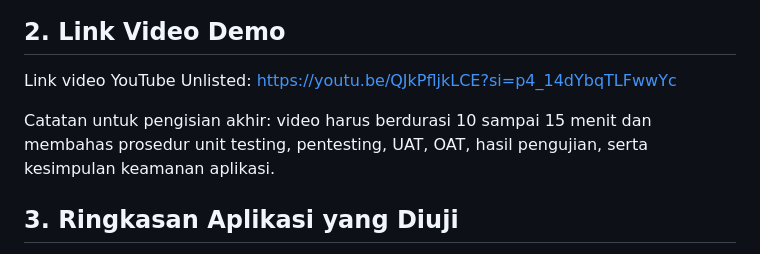
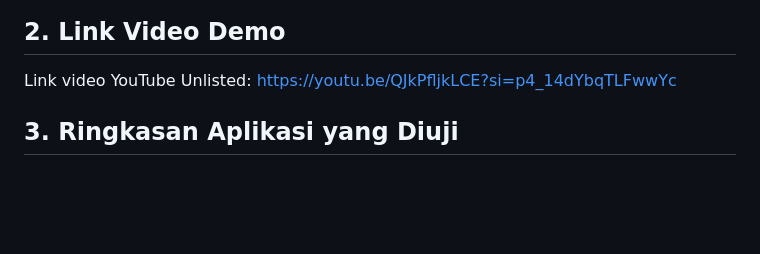
Before and after one commit to TK2-PKPL/tk4-, a Markdown page: README.md, the part around the change. Drawn GitHub-style; blank space fills up the shorter version.

Commit message:
finalll
Removed notes about video duration and content requirements.

```diff
--- a/README.md
+++ b/README.md
@@ -17,8 +17,6 @@
 ## 2. Link Video Demo
 
 Link video YouTube Unlisted: https://youtu.be/QJkPfljkLCE?si=p4_14dYbqTLFwwYc
-
-Catatan untuk pengisian akhir: video harus berdurasi 10 sampai 15 menit dan membahas prosedur unit testing, pentesting, UAT, OAT, hasil pengujian, serta kesimpulan keamanan aplikasi.
 
 ## 3. Ringkasan Aplikasi yang Diuji
 
```
